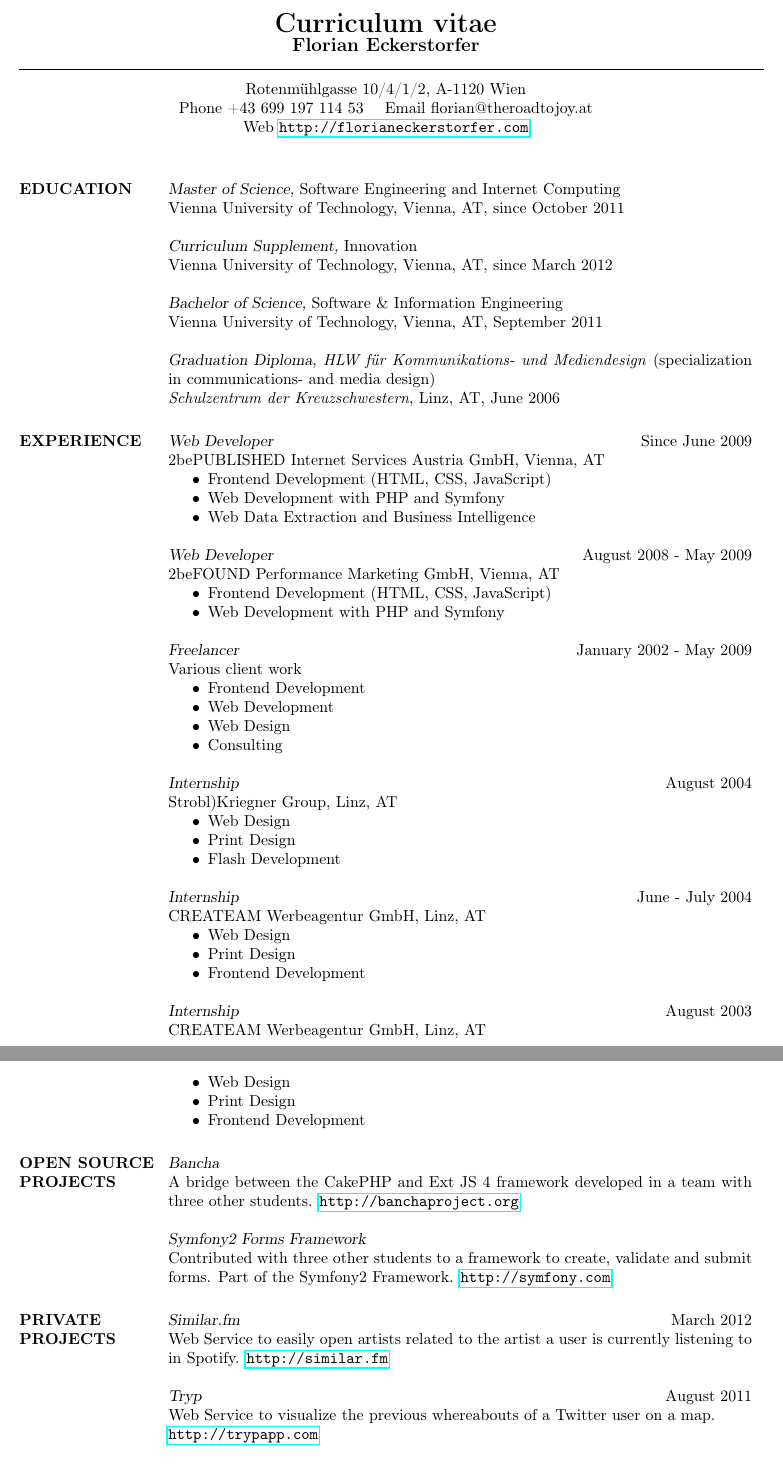
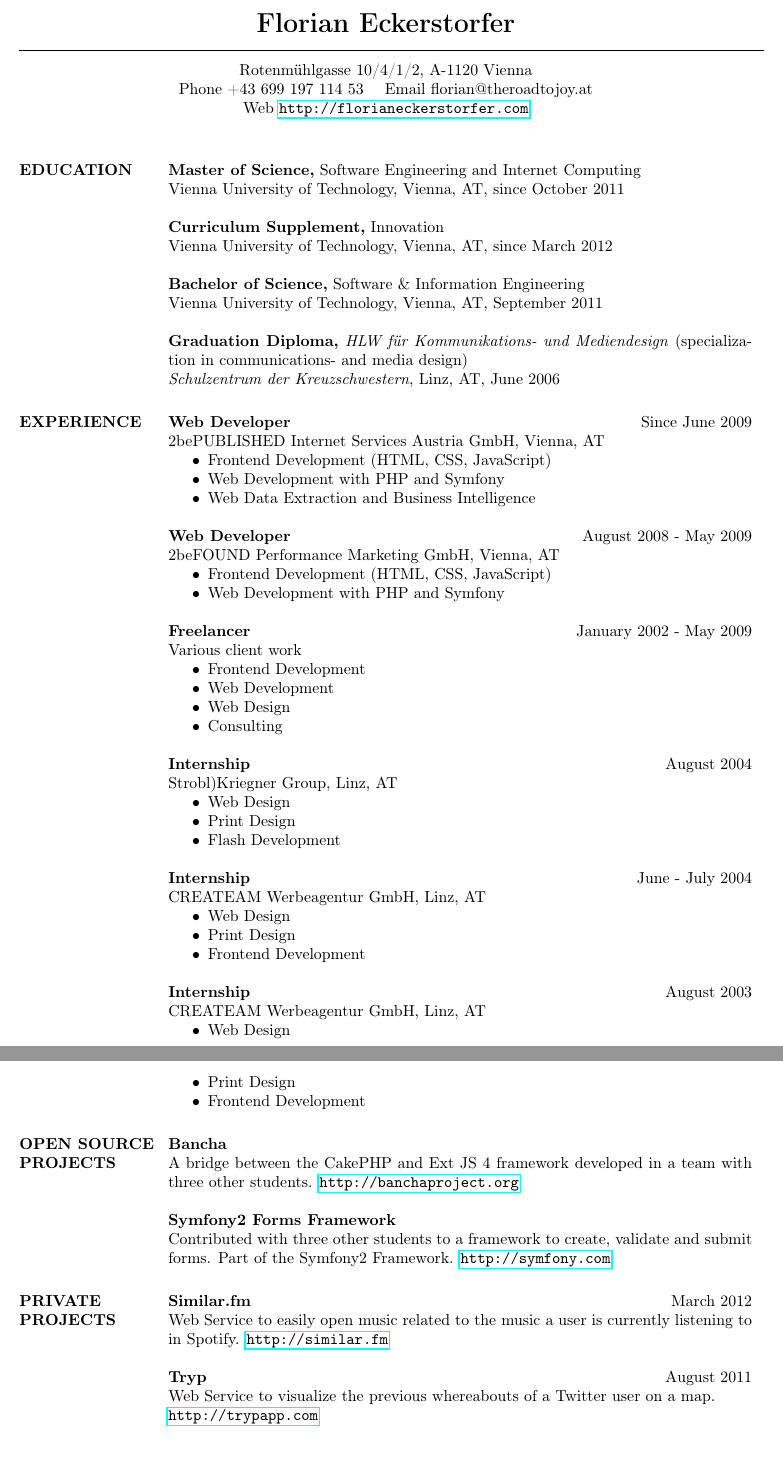
Before and after one commit to florianeckerstorfer/florianeckerstorfer.com, a LaTeX CV (cv-pdf/cv.tex): two parts of pages 1 and 2 of 2, joined at a grey line, cut at the place of the change. Compiled offline with pdfLaTeX.

Commit message:
Updated CV.

```diff
--- a/cv-pdf/cv.tex
+++ b/cv-pdf/cv.tex
@@ -10,15 +10,13 @@
 
 \begin{document}
 
-\moveleft.5\hoffset\centerline{\LARGE\bf Curriculum vitae}
+\moveleft.5\hoffset\centerline{\LARGE\bf Florian Eckerstorfer}
 
-% Center the name over the entire width of resume:
- \moveleft.5\hoffset\centerline{\large\bf Florian Eckerstorfer}
 % Draw a horizontal line the whole width of resume:
  \moveleft\hoffset\vbox{\hrule width\resumewidth height 1pt}\smallskip
 % address begins here
 % Again, the address lines must be centered over entire width of resume:
- \moveleft.5\hoffset\centerline{Rotenmühlgasse 10/4/1/2, A-1120 Wien}
+ \moveleft.5\hoffset\centerline{Rotenmühlgasse 10/4/1/2, A-1120 Vienna}
  \moveleft.5\hoffset\centerline{Phone +43 699 197 114 53 \quad Email florian@theroadtojoy.at}
  \moveleft.5\hoffset\centerline{Web \url{http://florianeckerstorfer.com}}
 
@@ -27,21 +25,21 @@
 
 \section{EDUCATION}
 
-{\sl Master of Science,} Software Engineering and Internet Computing \\
+\textbf{Master of Science,} Software Engineering and Internet Computing \\
 	Vienna University of Technology, Vienna, AT, since October 2011
 
-{\sl Curriculum Supplement,} Innovation \\
+\textbf{Curriculum Supplement,} Innovation \\
 	Vienna University of Technology, Vienna, AT, since March 2012
 
-{\sl Bachelor of Science,} Software \& Information Engineering \\
+\textbf{Bachelor of Science,} Software \& Information Engineering \\
 	Vienna University of Technology, Vienna, AT, September 2011
 
-{\sl Graduation Diploma,} \emph{HLW für Kommunikations- und Mediendesign} (specialization in communications- and media design) \\
+\textbf{Graduation Diploma,} \emph{HLW für Kommunikations- und Mediendesign} (specialization in communications- and media design) \\
 	\emph{Schulzentrum der Kreuzschwestern}, Linz, AT, June 2006
 
 
 \section{EXPERIENCE}
-{\sl Web Developer} \hfill Since June 2009 \\
+\textbf{Web Developer} \hfill Since June 2009 \\
 	2bePUBLISHED Internet Services Austria GmbH, Vienna, AT
 	\begin{itemize}  \itemsep -2pt %reduce space between items
 		\item Frontend Development (HTML, CSS, JavaScript)
@@ -49,14 +47,14 @@
 		\item Web Data Extraction and Business Intelligence
 	\end{itemize}
 
-{\sl Web Developer} \hfill August 2008 - May 2009 \\
+\textbf{Web Developer} \hfill August 2008 - May 2009 \\
 	2beFOUND Performance Marketing GmbH, Vienna, AT
 	\begin{itemize}  \itemsep -2pt
 		\item Frontend Development (HTML, CSS, JavaScript)
 		\item Web Development with PHP and Symfony
 	\end{itemize}
 
-{\sl Freelancer} \hfill January 2002 - May 2009 \\
+\textbf{Freelancer} \hfill January 2002 - May 2009 \\
 	Various client work
 	\begin{itemize}  \itemsep -2pt
 		\item Frontend Development
@@ -65,7 +63,7 @@
 		\item Consulting
 	\end{itemize}
 
-{\sl Internship} \hfill August 2004 \\
+\textbf{Internship} \hfill August 2004 \\
 	Strobl)Kriegner Group, Linz, AT
 	\begin{itemize}  \itemsep -2pt
 		\item Web Design
@@ -81,7 +79,7 @@
 		\item Frontend Development
 	\end{itemize}
 
-{\sl Internship} \hfill August 2003 \\
+\textbf{Internship} \hfill August 2003 \\
 	CREATEAM Werbeagentur GmbH, Linz, AT
 	\begin{itemize}  \itemsep -2pt
 		\item Web Design
@@ -91,17 +89,17 @@
 
 \section{OPEN SOURCE \\ PROJECTS}
 
-{\sl Bancha} \\
+\textbf{Bancha} \\
 	A bridge between the CakePHP and Ext JS 4 framework developed in a team with three other students. \url{http://banchaproject.org}
 
-{\sl Symfony2 Forms Framework} \\
+\textbf{Symfony2 Forms Framework} \\
 	Contributed with three other students to a framework to create, validate and submit forms. Part of the Symfony2 Framework. \url{http://symfony.com}
 
 \section{PRIVATE \\ PROJECTS}
 
-{\sl Similar.fm} \hfill March 2012 \\
-	Web Service to easily open artists related to the artist a user is currently listening to in Spotify. \url{http://similar.fm}
+\textbf{Similar.fm} \hfill March 2012 \\
+	Web Service to easily open music related to the music a user is currently listening to in Spotify. \url{http://similar.fm}
 
-{\sl Tryp} \hfill August 2011 \\
+\textbf{Tryp} \hfill August 2011 \\
 	Web Service to visualize the previous whereabouts of a Twitter user on a map. \\ \url{http://trypapp.com}
 
```
Also changed, not shown: cv-pdf/cv.pdf, cv-pdf/cv.tex (14 more changed lines).
